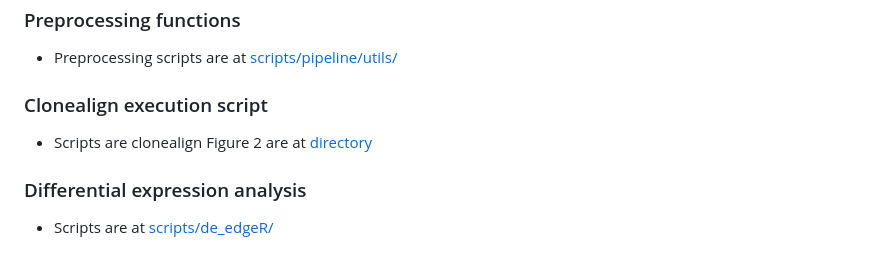
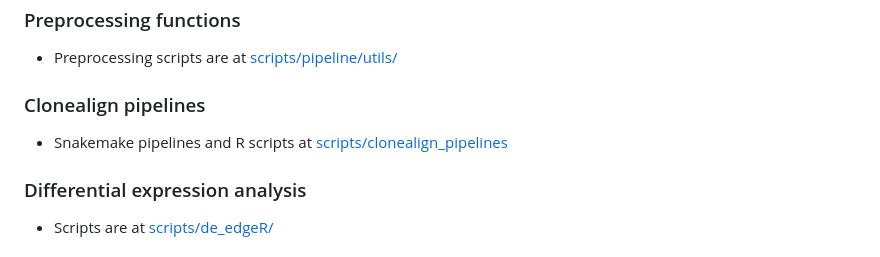
Before and after one commit to molonc/drug_resistant_material, a Markdown page: README.md, the part around the change. Drawn GitHub-style.

```diff
--- a/README.md
+++ b/README.md
@@ -103,8 +103,8 @@ Cell clone assignment results
 ### Preprocessing functions
 - Preprocessing scripts are at [scripts/pipeline/utils/](https://github.com/molonc/drug_resistant_material/tree/main/scripts/pipeline/utils/)
 
-### Clonealign execution script
-- Scripts are clonealign Figure 2 are at [directory](https://github.com/molonc/drug_resistant_material/tree/main/scripts/)
+### Clonealign pipelines
+- Snakemake pipelines and R scripts at [scripts/clonealign_pipelines](https://github.com/molonc/drug_resistant_material/tree/main/scripts/clonealign_pipelines)
 ### Differential expression analysis
 - Scripts are at [scripts/de_edgeR/](https://github.com/molonc/drug_resistant_material/tree/main/scripts/de_edgeR/)
 ### Gene type identification
```
